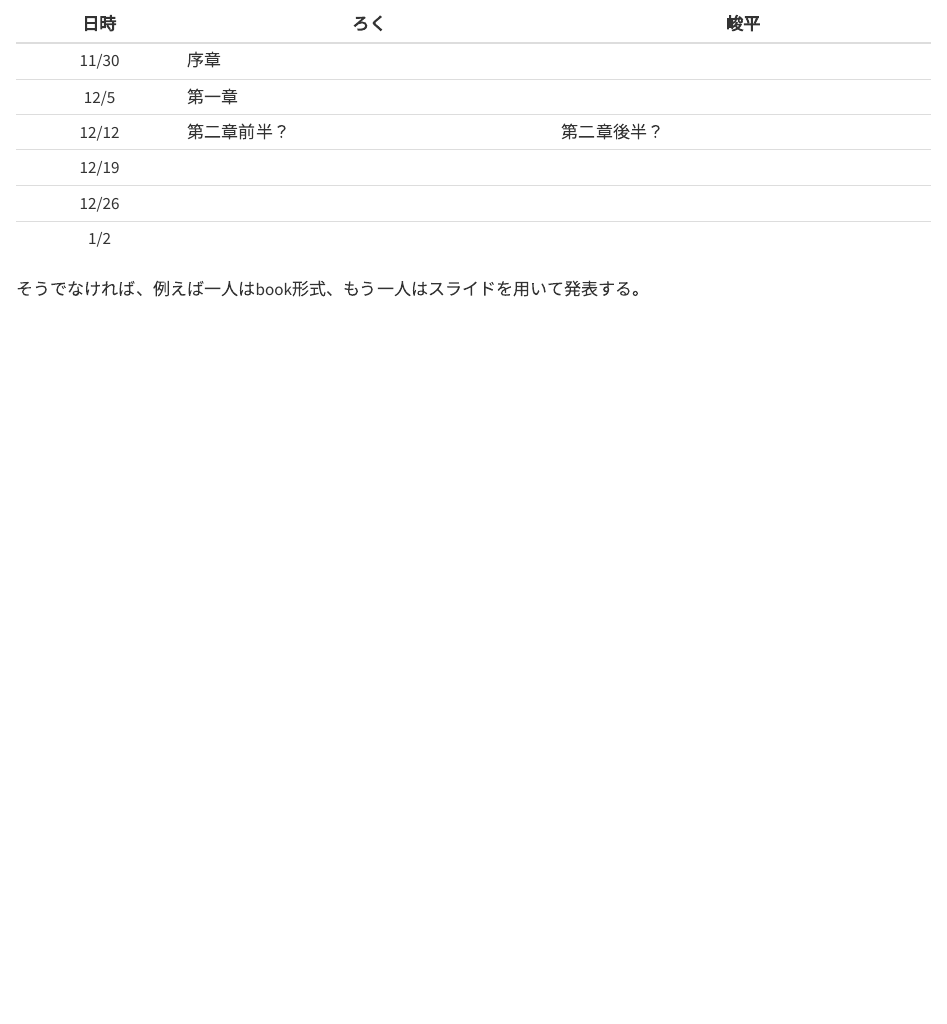
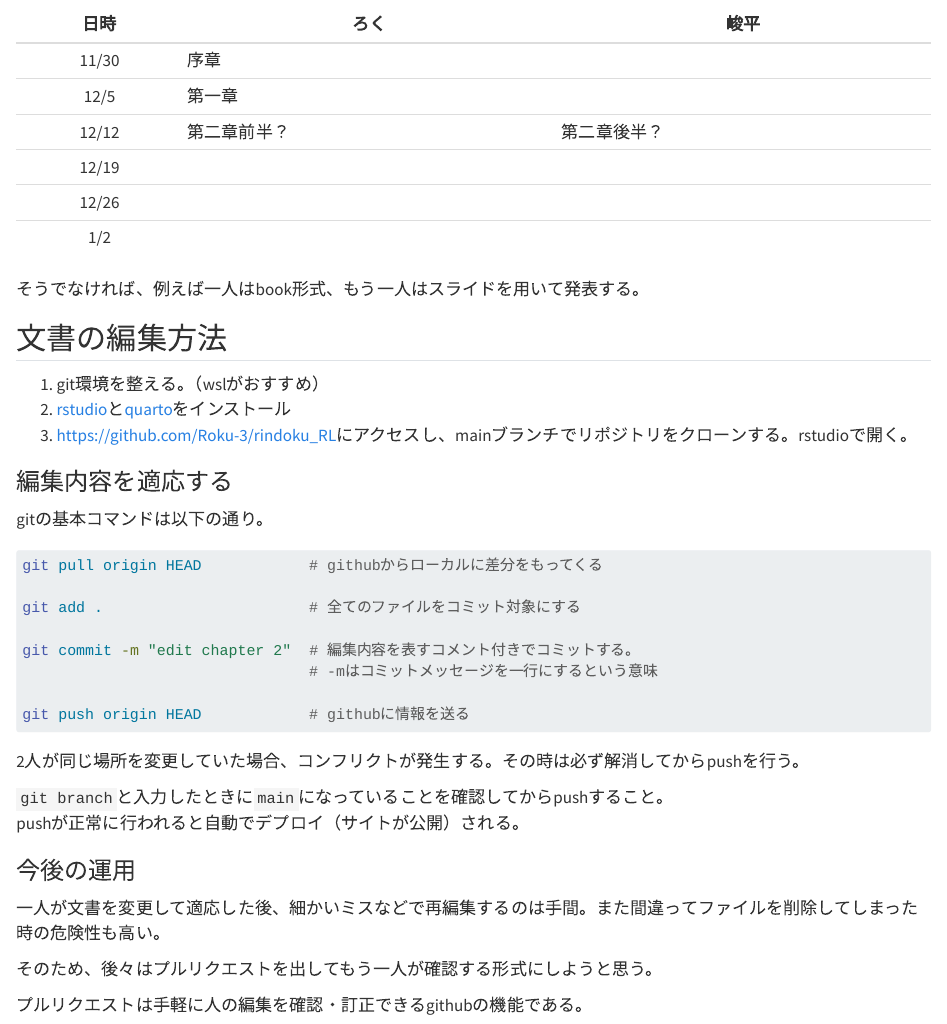
Before and after one commit to Roku-3/rindoku_RL, a Quarto document (index.qmd): the page in a window 1100 px wide, from 510 px down. Rendered offline with R 4.5, knitr and Pandoc in place of Quarto, with nearby package versions.

````diff
--- a/_quarto.yml
+++ b/_quarto.yml
@@ -10,8 +9,9 @@
   chapters:
     - index.qmd
     - intro.qmd
-    - summary.qmd
-    - references.qmd
+    - chapter1.qmd
+    - chapter2.qmd
+    - chapter3.qmd
 
 format:
   html:
--- a/index.qmd
+++ b/index.qmd
@@ -34,3 +34,37 @@
 |  1/2  |              |              |
 
 そうでなければ、例えば一人はbook形式、もう一人はスライドを用いて発表する。
+
+## 文書の編集方法
+
+1.  git環境を整える。（wslがおすすめ）
+2.  [rstudio](https://posit.co/download/rstudio-desktop/)と[quarto](https://quarto.org/docs/get-started/)をインストール
+3.  <https://github.com/Roku-3/rindoku_RL>にアクセスし、mainブランチでリポジトリをクローンする。rstudioで開く。
+
+### 編集内容を適応する
+
+gitの基本コマンドは以下の通り。
+
+``` bash
+git pull origin HEAD            # githubからローカルに差分をもってくる
+
+git add .                       # 全てのファイルをコミット対象にする
+
+git commit -m "edit chapter 2"  # 編集内容を表すコメント付きでコミットする。
+                                # -mはコミットメッセージを一行にするという意味
+
+git push origin HEAD            # githubに情報を送る
+```
+
+2人が同じ場所を変更していた場合、コンフリクトが発生する。その時は必ず解消してからpushを行う。
+
+`git branch`と入力したときに`main`になっていることを確認してからpushすること。\
+pushが正常に行われると自動でデプロイ（サイトが公開）される。
+
+### 今後の運用
+
+一人が文書を変更して適応した後、細かいミスなどで再編集するのは手間。また間違ってファイルを削除してしまった時の危険性も高い。
+
+そのため、後々はプルリクエストを出してもう一人が確認する形式にしようと思う。
+
+プルリクエストは手軽に人の編集を確認・訂正できるgithubの機能である。
````
Also changed, not shown: chapter1.qmd (added, +5 -0 lines), chapter2.qmd (added, +5 -0 lines), chapter3.qmd (added, +5 -0 lines), references.qmd (deleted, +0 -4 lines), summary.qmd (deleted, +0 -11 lines), intro.qmd (line endings or trailing spaces), _quarto.yml (3 more changed lines), index.qmd (2 more changed lines).
